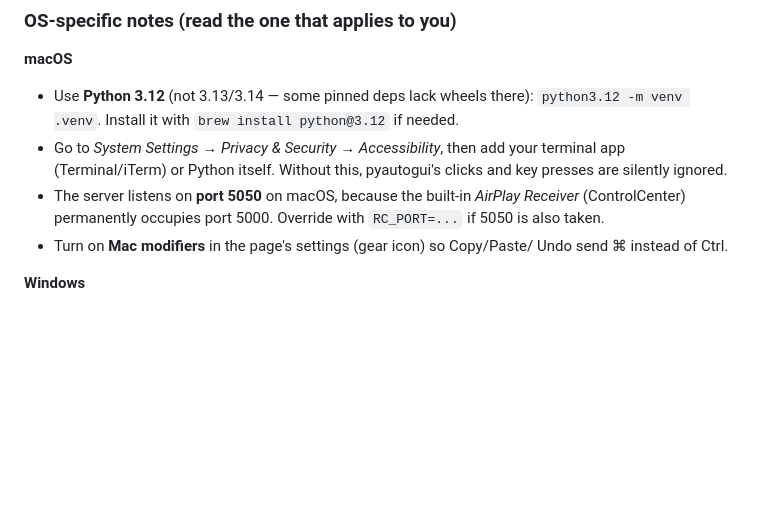
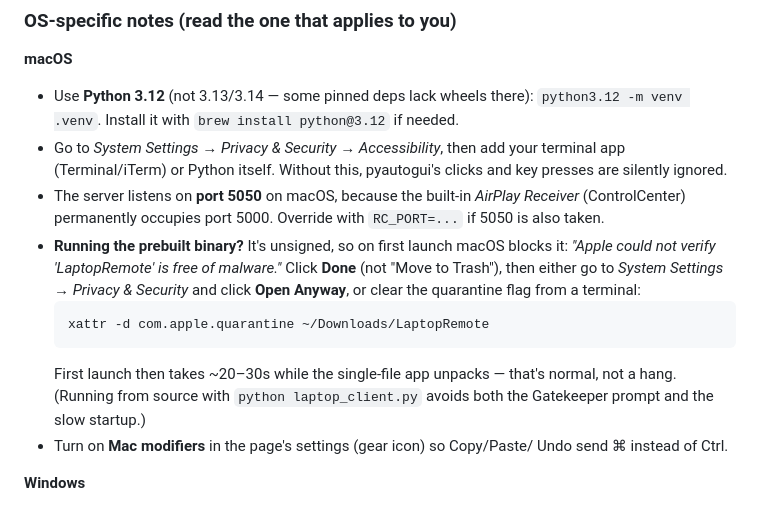
Before and after one commit to AdamyJain/laptop-remote, a Markdown page: README.md, the part around the change. GitHub-like rendering; blank space fills up the shorter version.

Commit message:
Document macOS Gatekeeper workaround in the README
The prebuilt binary is unsigned, so macOS Sequoia blocks it on first run
with 'Apple could not verify ... is free of malware' (the old right-click
-> Open bypass no longer works). Document the correct fix (Open Anyway /
xattr) and the ~20-30s first-launch unpack delay in the README. (The
matching in-app help page update ships in a separate PR.)

Co-Authored-By: Claude Opus 4.8 (1M context) <noreply@anthropic.com>

````diff
--- a/README.md
+++ b/README.md
@@ -30,6 +30,17 @@ pip install -r requirements_client.txt
 - The server listens on **port 5050** on macOS, because the built-in
   *AirPlay Receiver* (ControlCenter) permanently occupies port 5000. Override
   with `RC_PORT=...` if 5050 is also taken.
+- **Running the prebuilt binary?** It's unsigned, so on first launch macOS
+  blocks it: *"Apple could not verify 'LaptopRemote' is free of malware."*
+  Click **Done** (not "Move to Trash"), then either go to *System Settings →
+  Privacy & Security* and click **Open Anyway**, or clear the quarantine flag
+  from a terminal:
+  ```bash
+  xattr -d com.apple.quarantine ~/Downloads/LaptopRemote
+  ```
+  First launch then takes ~20–30s while the single-file app unpacks — that's
+  normal, not a hang. (Running from source with `python laptop_client.py`
+  avoids both the Gatekeeper prompt and the slow startup.)
 - Turn on **Mac modifiers** in the page's settings (gear icon) so Copy/Paste/
   Undo send ⌘ instead of Ctrl.
 
````
